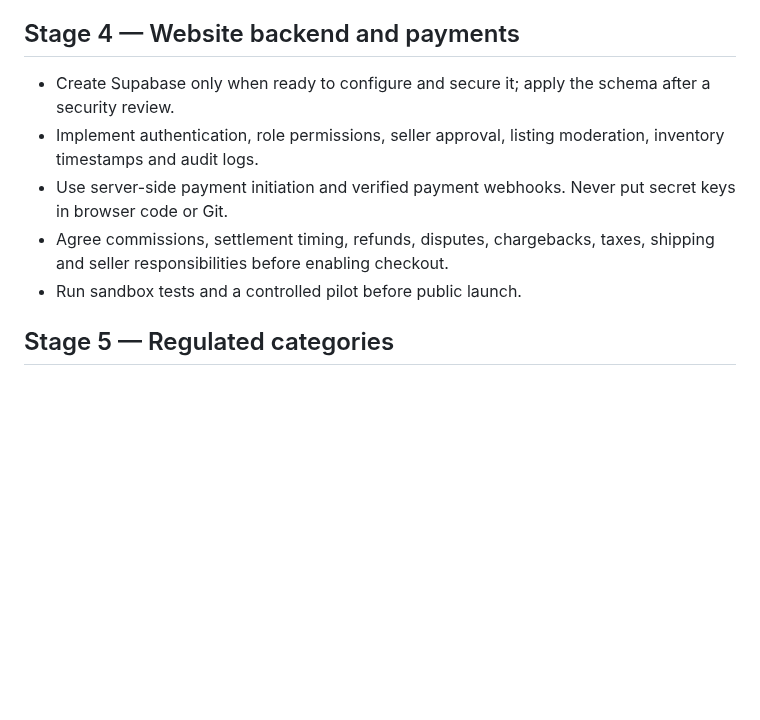
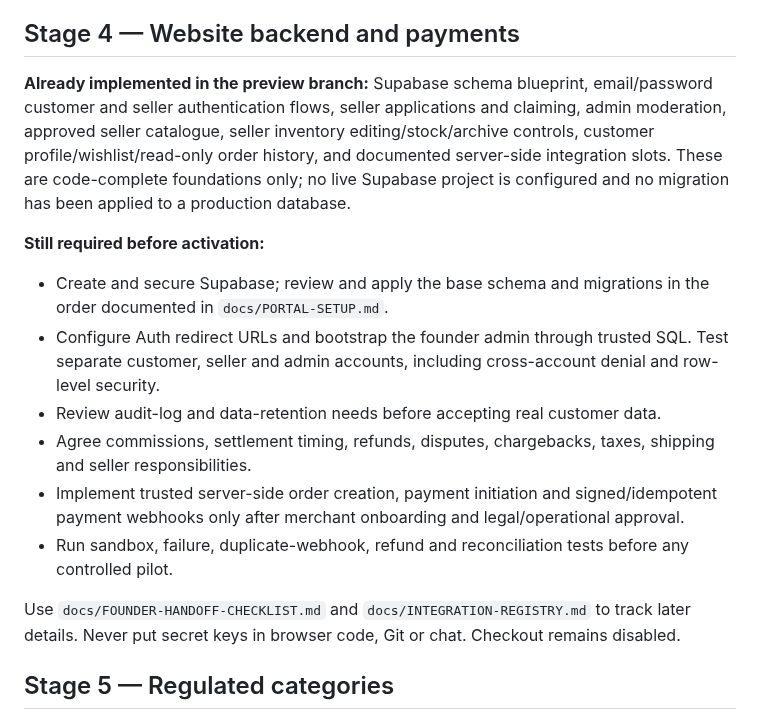
Before and after one commit to Marfenckysbot/Beths-pet-store, a Markdown page: docs/LOW-COST-PRELAUNCH-ROADMAP.md, the part around the change. Drawn GitHub-style; blank space fills up the shorter version.

Commit message:
docs: align roadmap with implemented marketplace foundation

```diff
--- a/docs/LOW-COST-PRELAUNCH-ROADMAP.md
+++ b/docs/LOW-COST-PRELAUNCH-ROADMAP.md
@@ -39,11 +39,17 @@ For the initial pilot, use manual confirmation and a secure business-owned workf
 
 ## Stage 4 — Website backend and payments
 
-- Create Supabase only when ready to configure and secure it; apply the schema after a security review.
-- Implement authentication, role permissions, seller approval, listing moderation, inventory timestamps and audit logs.
-- Use server-side payment initiation and verified payment webhooks. Never put secret keys in browser code or Git.
-- Agree commissions, settlement timing, refunds, disputes, chargebacks, taxes, shipping and seller responsibilities before enabling checkout.
-- Run sandbox tests and a controlled pilot before public launch.
+**Already implemented in the preview branch:** Supabase schema blueprint, email/password customer and seller authentication flows, seller applications and claiming, admin moderation, approved seller catalogue, seller inventory editing/stock/archive controls, customer profile/wishlist/read-only order history, and documented server-side integration slots. These are code-complete foundations only; no live Supabase project is configured and no migration has been applied to a production database.
+
+**Still required before activation:**
+- Create and secure Supabase; review and apply the base schema and migrations in the order documented in `docs/PORTAL-SETUP.md`.
+- Configure Auth redirect URLs and bootstrap the founder admin through trusted SQL. Test separate customer, seller and admin accounts, including cross-account denial and row-level security.
+- Review audit-log and data-retention needs before accepting real customer data.
+- Agree commissions, settlement timing, refunds, disputes, chargebacks, taxes, shipping and seller responsibilities.
+- Implement trusted server-side order creation, payment initiation and signed/idempotent payment webhooks only after merchant onboarding and legal/operational approval.
+- Run sandbox, failure, duplicate-webhook, refund and reconciliation tests before any controlled pilot.
+
+Use `docs/FOUNDER-HANDOFF-CHECKLIST.md` and `docs/INTEGRATION-REGISTRY.md` to track later details. Never put secret keys in browser code, Git or chat. Checkout remains disabled.
 
 ## Stage 5 — Regulated categories
 
```
